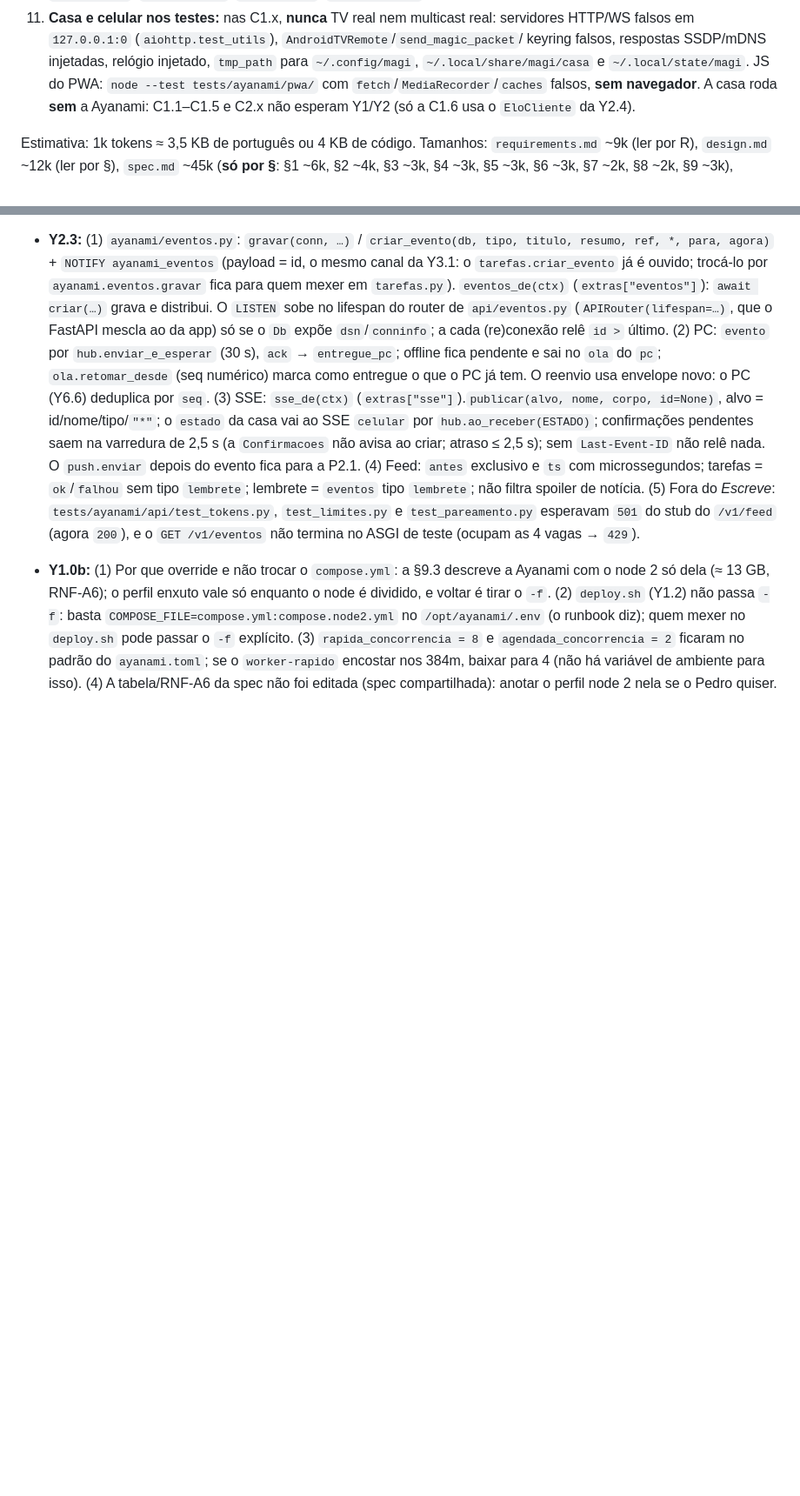
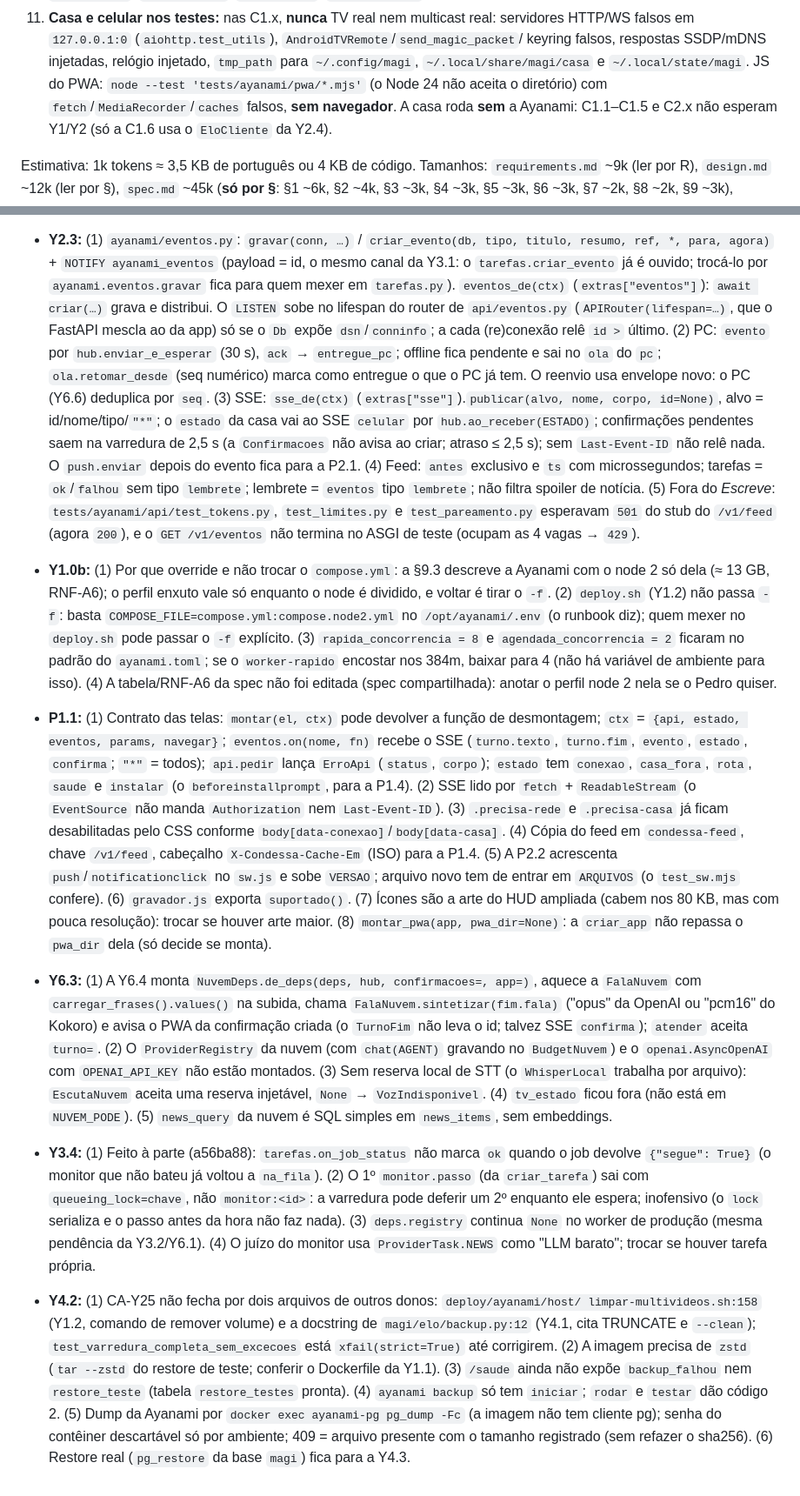
Before and after one commit to DeJunior007/magi-assistant-ai, a Markdown page: specs/ayanami-central/tasks.md, 2 parts joined by grey strips. Shown at 87% size. Rendered like a GitHub page; blank space fills up the shorter version.

Commit message:
tasks: Y3.4, Y4.2, Y6.3 e P1.1 feitas; Sobras; comando do node --test com glob
Co-Authored-By: Claude Opus 5.5 <noreply@anthropic.com>

```diff
--- a/specs/ayanami-central/tasks.md
+++ b/specs/ayanami-central/tasks.md
@@ -69,7 +69,7 @@ quando mudarem, o próprio spike corrige o trecho da spec antes das tarefas que
     HTTP/WS falsos em `127.0.0.1:0` (`aiohttp.test_utils`), `AndroidTVRemote`/`send_magic_packet`/
     keyring falsos, respostas SSDP/mDNS injetadas, relógio injetado, `tmp_path` para
     `~/.config/magi`, `~/.local/share/magi/casa` e `~/.local/state/magi`. JS do PWA: `node --test
-    tests/ayanami/pwa/` com `fetch`/`MediaRecorder`/`caches` falsos, **sem navegador**. A casa roda
+    'tests/ayanami/pwa/*.mjs'` (o Node 24 não aceita o diretório) com `fetch`/`MediaRecorder`/`caches` falsos, **sem navegador**. A casa roda
     **sem** a Ayanami: C1.1–C1.5 e C2.x não esperam Y1/Y2 (só a C1.6 usa o `EloCliente` da Y2.4).
 
 Estimativa: 1k tokens ≈ 3,5 KB de português ou 4 KB de código. Tamanhos: `requirements.md` ~9k
@@ -1428,3 +1428,39 @@ Critérios de sucesso 1–8 (ao vivo): C1.S2 (1), P1.S4 (2), F.1 (todos).
   se o `worker-rapido` encostar nos 384m, baixar para 4 (não há variável de ambiente para isso).
   (4) A tabela/RNF-A6 da spec não foi editada (spec compartilhada): anotar o perfil node 2 nela se o
   Pedro quiser.
+- **P1.1:** (1) Contrato das telas: `montar(el, ctx)` pode devolver a função de desmontagem; `ctx` =
+  `{api, estado, eventos, params, navegar}`; `eventos.on(nome, fn)` recebe o SSE (`turno.texto`,
+  `turno.fim`, `evento`, `estado`, `confirma`; `"*"` = todos); `api.pedir` lança `ErroApi`
+  (`status`, `corpo`); `estado` tem `conexao`, `casa_fora`, `rota`, `saude` e `instalar` (o
+  `beforeinstallprompt`, para a P1.4). (2) SSE lido por `fetch` + `ReadableStream` (o `EventSource`
+  não manda `Authorization` nem `Last-Event-ID`). (3) `.precisa-rede` e `.precisa-casa` já ficam
+  desabilitadas pelo CSS conforme `body[data-conexao]`/`body[data-casa]`. (4) Cópia do feed em
+  `condessa-feed`, chave `/v1/feed`, cabeçalho `X-Condessa-Cache-Em` (ISO) para a P1.4. (5) A P2.2
+  acrescenta `push`/`notificationclick` no `sw.js` e sobe `VERSAO`; arquivo novo tem de entrar em
+  `ARQUIVOS` (o `test_sw.mjs` confere). (6) `gravador.js` exporta `suportado()`. (7) Ícones são a
+  arte do HUD ampliada (cabem nos 80 KB, mas com pouca resolução): trocar se houver arte maior.
+  (8) `montar_pwa(app, pwa_dir=None)`: a `criar_app` não repassa o `pwa_dir` dela (só decide se monta).
+- **Y6.3:** (1) A Y6.4 monta `NuvemDeps.de_deps(deps, hub, confirmacoes=, app=)`, aquece a
+  `FalaNuvem` com `carregar_frases().values()` na subida, chama `FalaNuvem.sintetizar(fim.fala)`
+  ("opus" da OpenAI ou "pcm16" do Kokoro) e avisa o PWA da confirmação criada (o `TurnoFim` não leva
+  o id; talvez SSE `confirma`); `atender` aceita `turno=`. (2) O `ProviderRegistry` da nuvem (com
+  `chat(AGENT)` gravando no `BudgetNuvem`) e o `openai.AsyncOpenAI` com `OPENAI_API_KEY` não estão
+  montados. (3) Sem reserva local de STT (o `WhisperLocal` trabalha por arquivo): `EscutaNuvem`
+  aceita uma reserva injetável, `None` → `VozIndisponivel`. (4) `tv_estado` ficou fora (não está
+  em `NUVEM_PODE`). (5) `news_query` da nuvem é SQL simples em `news_items`, sem embeddings.
+- **Y3.4:** (1) Feito à parte (a56ba88): `tarefas.on_job_status` não marca `ok` quando o job
+  devolve `{"segue": True}` (o monitor que não bateu já voltou a `na_fila`). (2) O 1º `monitor.passo`
+  (da `criar_tarefa`) sai com `queueing_lock=chave`, não `monitor:<id>`: a varredura pode deferir um
+  2º enquanto ele espera; inofensivo (o `lock` serializa e o passo antes da hora não faz nada).
+  (3) `deps.registry` continua `None` no worker de produção (mesma pendência da Y3.2/Y6.1). (4) O
+  juízo do monitor usa `ProviderTask.NEWS` como "LLM barato"; trocar se houver tarefa própria.
+- **Y4.2:** (1) CA-Y25 não fecha por dois arquivos de outros donos: `deploy/ayanami/host/
+  limpar-multivideos.sh:158` (Y1.2, comando de remover volume) e a docstring de
+  `magi/elo/backup.py:12` (Y4.1, cita TRUNCATE e `--clean`); `test_varredura_completa_sem_excecoes`
+  está `xfail(strict=True)` até corrigirem. (2) A imagem precisa de `zstd` (`tar --zstd` do restore
+  de teste; conferir o Dockerfile da Y1.1). (3) `/saude` ainda não expõe `backup_falhou` nem
+  `restore_teste` (tabela `restore_testes` pronta). (4) `ayanami backup` só tem `iniciar`; `rodar` e
+  `testar` dão código 2. (5) Dump da Ayanami por `docker exec ayanami-pg pg_dump -Fc` (a imagem não
+  tem cliente pg); senha do contêiner descartável só por ambiente; 409 = arquivo presente com o
+  tamanho registrado (sem refazer o sha256). (6) Restore real (`pg_restore` da base `magi`) fica
+  para a Y4.3.
```
Also changed, not shown: other parts of specs/ayanami-central/tasks.md (+4 -4 lines).
